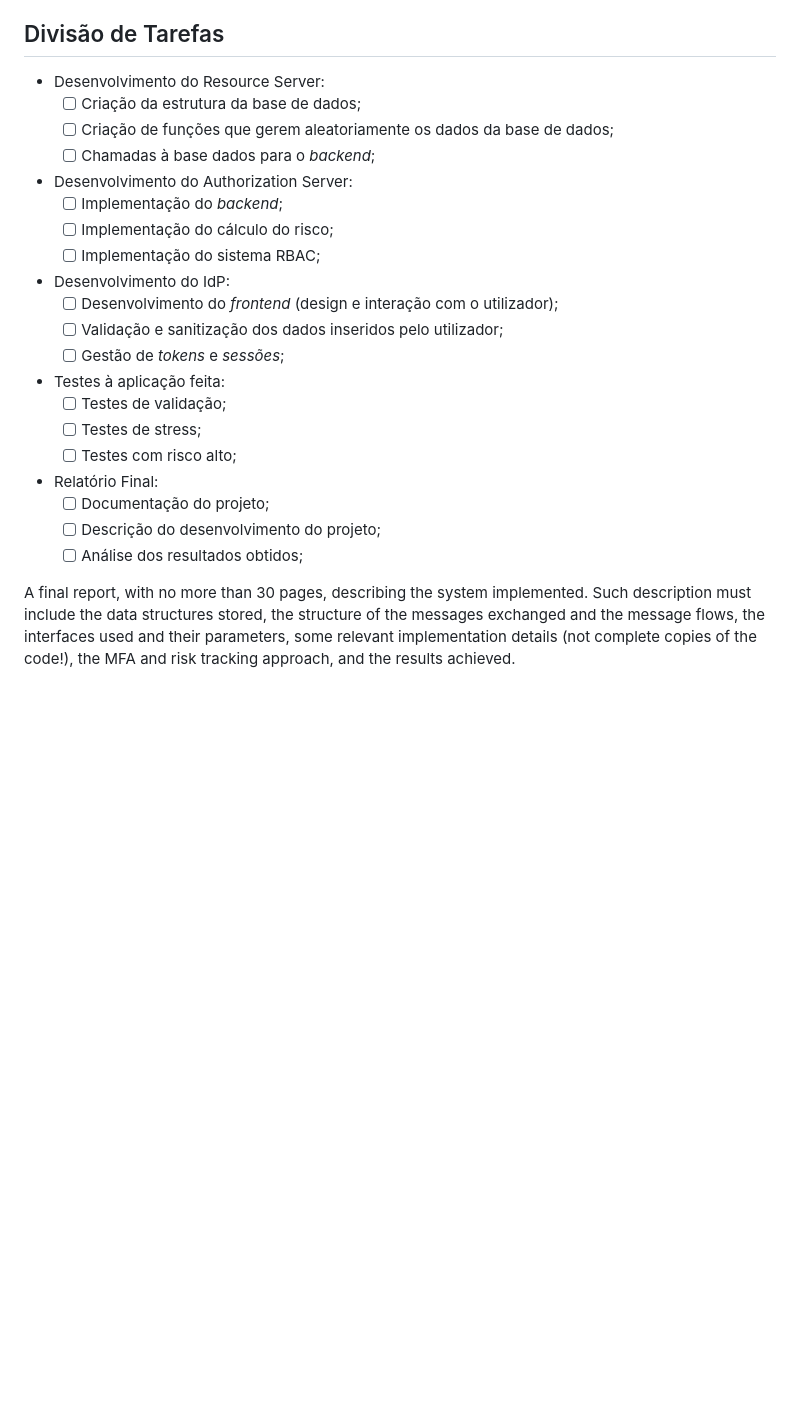
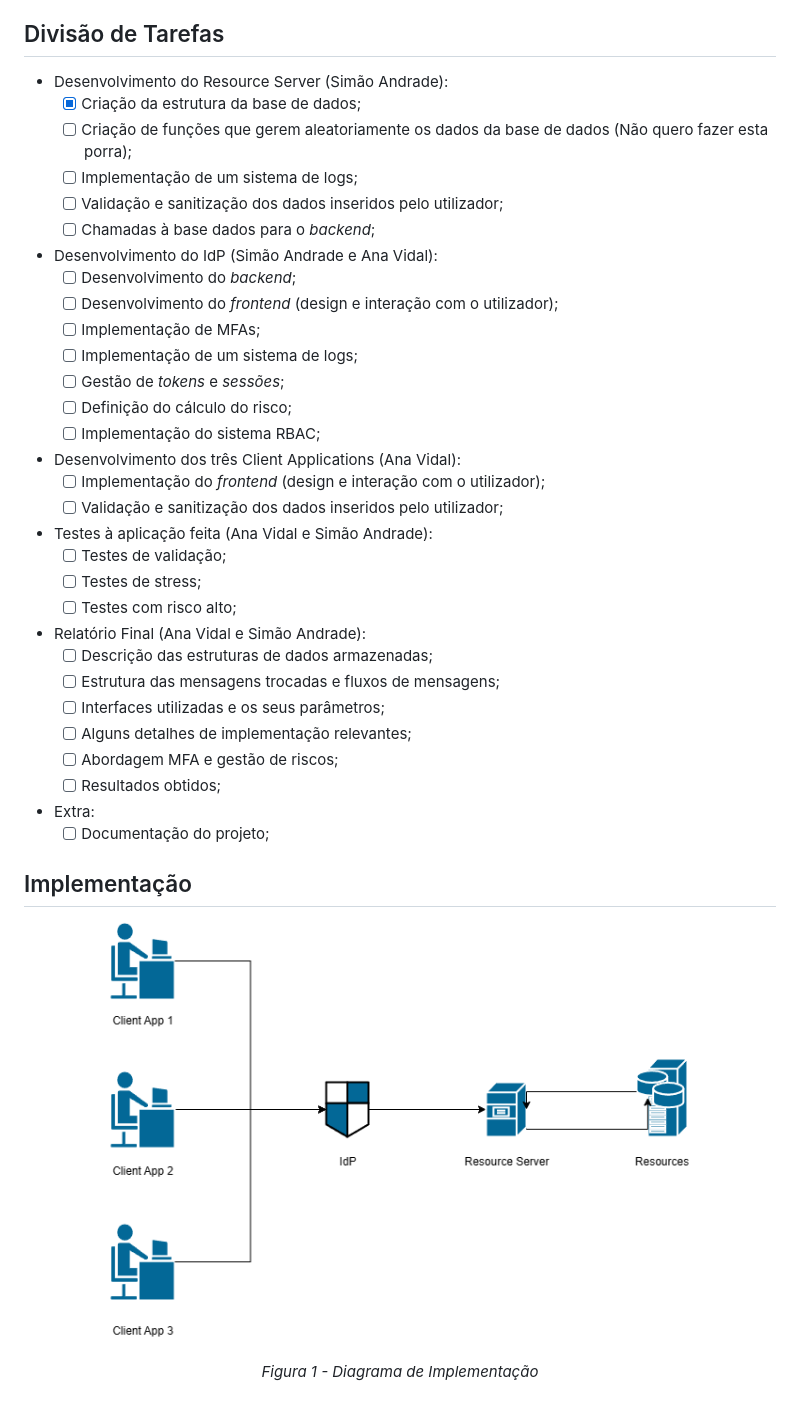
Before and after one commit to NiMouh/IdP_CRM, a Markdown page: FinalReport.md, the part around the change. Rendered like a GitHub page; pictures changed too: img/Implementacao_Diagrama.png (added); blank space fills up the shorter version.

Commit message:
Project Struct

```diff
--- a/FinalReport.md
+++ b/FinalReport.md
@@ -7,25 +7,42 @@
 
 ## Divisão de Tarefas
 
-- Desenvolvimento do Resource Server:
-  - [ ] Criação da estrutura da base de dados;
-  - [ ] Criação de funções que gerem aleatoriamente os dados da base de dados;
+- Desenvolvimento do Resource Server (Simão Andrade):
+  - [x] Criação da estrutura da base de dados;
+  - [ ] Criação de funções que gerem aleatoriamente os dados da base de dados (Não quero fazer esta porra);
+  - [ ] Implementação de um sistema de logs;
+  - [ ] Validação e sanitização dos dados inseridos pelo utilizador;
   - [ ] Chamadas à base dados para o *backend*;
-- Desenvolvimento do Authorization Server:
-  - [ ] Implementação do *backend*;
-  - [ ] Implementação do cálculo do risco;
+- Desenvolvimento do IdP (Simão Andrade e Ana Vidal):
+  - [ ] Desenvolvimento do *backend*;
+  - [ ] Desenvolvimento do *frontend* (design e interação com o utilizador);
+  - [ ] Implementação de MFAs;
+  - [ ] Implementação de um sistema de logs;
+  - [ ] Gestão de *tokens* e *sessões*;
+  - [ ] Definição do cálculo do risco;
   - [ ] Implementação do sistema RBAC;
-- Desenvolvimento do IdP:
-  - [ ] Desenvolvimento do *frontend* (design e interação com o utilizador);
+- Desenvolvimento dos três Client Applications (Ana Vidal):
+  - [ ] Implementação do *frontend* (design e interação com o utilizador);
   - [ ] Validação e sanitização dos dados inseridos pelo utilizador;
-  - [ ] Gestão de *tokens* e *sessões*;
-- Testes à aplicação feita:
+- Testes à aplicação feita (Ana Vidal e Simão Andrade):
   - [ ] Testes de validação;
   - [ ] Testes de stress;
   - [ ] Testes com risco alto;
-- Relatório Final:
+- Relatório Final (Ana Vidal e Simão Andrade):
+  - [ ] Descrição das estruturas de dados armazenadas;
+  - [ ] Estrutura das mensagens trocadas e fluxos de mensagens;
+  - [ ] Interfaces utilizadas e os seus parâmetros;
+  - [ ] Alguns detalhes de implementação relevantes;
+  - [ ] Abordagem MFA e gestão de riscos;
+  - [ ] Resultados obtidos;
+- Extra:
   - [ ] Documentação do projeto;
-  - [ ] Descrição do desenvolvimento do projeto;
-  - [ ] Análise dos resultados obtidos;
 
-A final report, with no more than 30 pages, describing the system implemented. Such description must include the data structures stored, the structure of the messages exchanged and the message flows, the interfaces used and their parameters, some relevant implementation details (not complete copies of the code!), the MFA and risk tracking approach, and the results achieved.
+## Implementação
+
+<p align="center">
+  <img src="img/Implementacao_Diagrama.png" width="600" title="Implementação">
+</p>
+<p align="center">
+  <i>Figura 1 - Diagrama de Implementação</i>
+</p>
```
Also changed, not shown: 7 other files.
